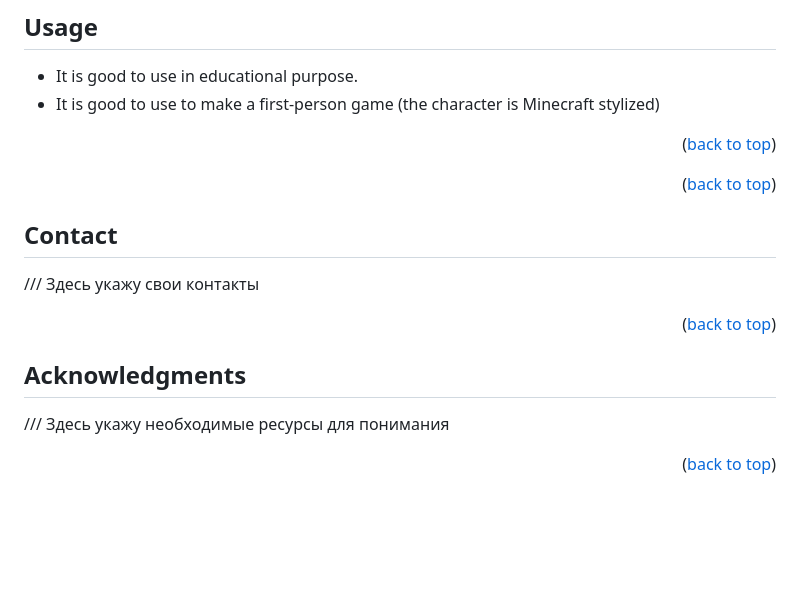
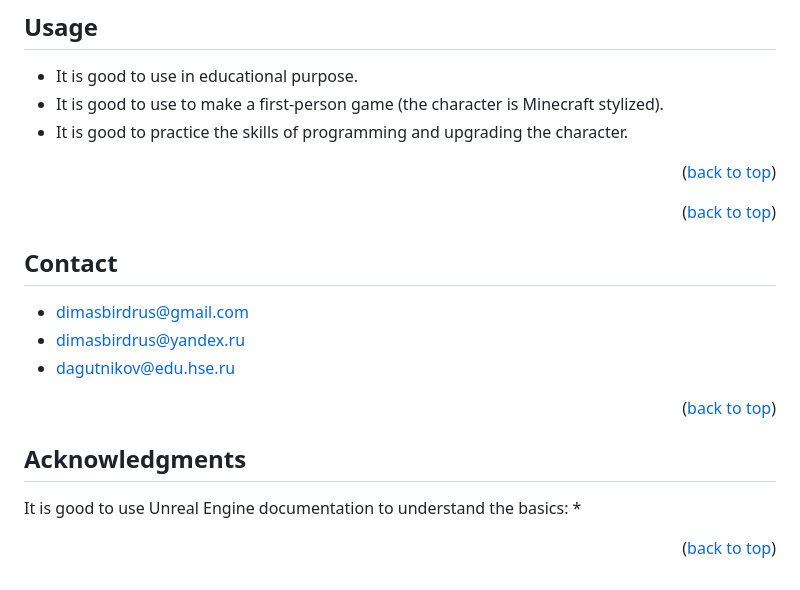
Before and after one commit to DimasBird/PlayTagUE5, a Markdown page: README.md, the part around the change. Drawn GitHub-style; blank space fills up the shorter version.

```diff
--- a/README.md
+++ b/README.md
@@ -114,7 +114,8 @@ Before opening IDE it is better to set project for work.
 ## Usage
 
 - It is good to use in educational purpose.
-- It is good to use to make a first-person game (the character is Minecraft stylized)
+- It is good to use to make a first-person game (the character is Minecraft stylized).
+- It is good to practice the skills of programming and upgrading the character.
 
 <p align="right">(<a href="#readme-top">back to top</a>)</p>
 
@@ -127,7 +128,10 @@ Before opening IDE it is better to set project for work.
 <!-- CONTACT -->
 ## Contact
 
-/// Здесь укажу свои контакты
+- dimasbirdrus@gmail.com
+- dimasbirdrus@yandex.ru
+- dagutnikov@edu.hse.ru
+
 
 <p align="right">(<a href="#readme-top">back to top</a>)</p>
 
@@ -136,6 +140,7 @@ Before opening IDE it is better to set project for work.
 <!-- ACKNOWLEDGMENTS -->
 ## Acknowledgments
 
-/// Здесь укажу необходимые ресурсы для понимания
+It is good to use Unreal Engine documentation to understand the basics:
+*
 
 <p align="right">(<a href="#readme-top">back to top</a>)</p>
```
